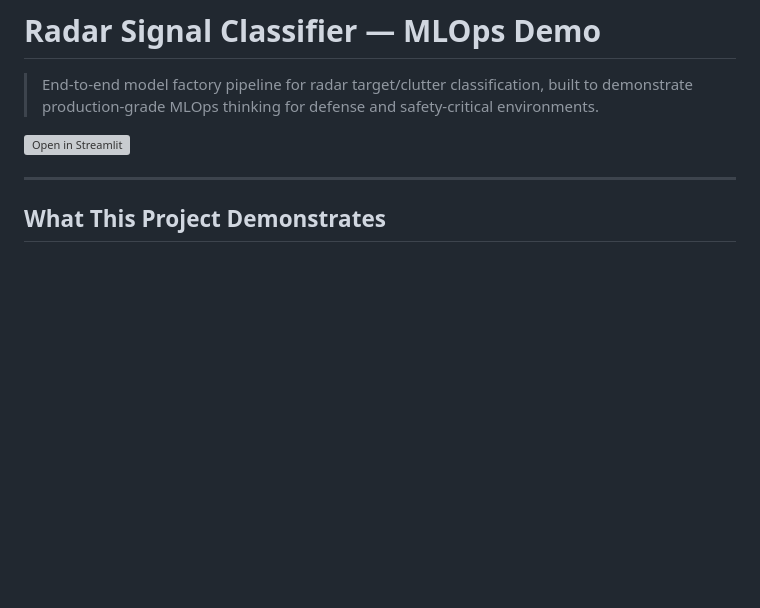
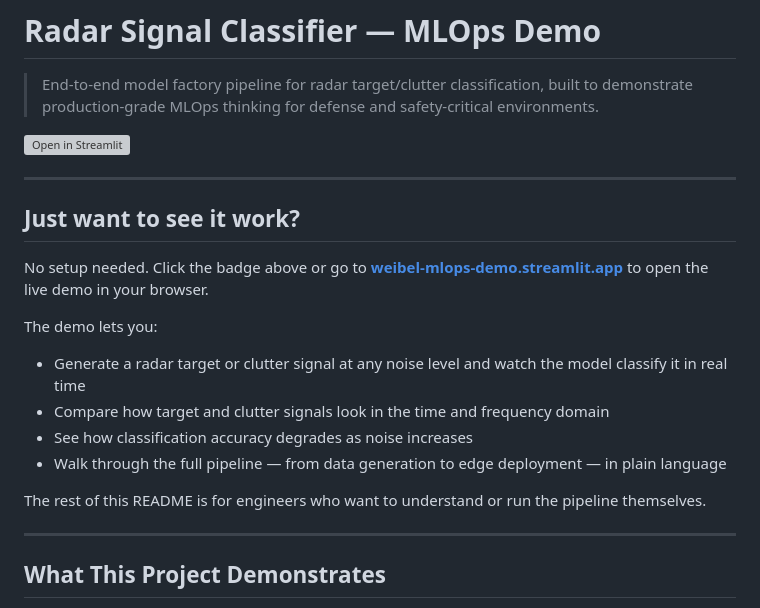
Before and after one commit to Michael-Bach/weibel-mlops-demo, a Markdown page: README.md, the part around the change. Drawn GitHub-style; blank space fills up the shorter version; grey boxes are pictures that could not be loaded.

Commit message:
Add non-technical quick-start section pointing to Streamlit demo

```diff
--- a/README.md
+++ b/README.md
@@ -5,6 +5,20 @@
 > safety-critical environments.
 
 [![Open in Streamlit](https://static.streamlit.io/badges/streamlit_badge_black_white.svg)](https://weibel-mlops-demo.streamlit.app)
+
+---
+
+## Just want to see it work?
+
+No setup needed. Click the badge above or go to **[weibel-mlops-demo.streamlit.app](https://weibel-mlops-demo.streamlit.app)** to open the live demo in your browser.
+
+The demo lets you:
+- Generate a radar target or clutter signal at any noise level and watch the model classify it in real time
+- Compare how target and clutter signals look in the time and frequency domain
+- See how classification accuracy degrades as noise increases
+- Walk through the full pipeline — from data generation to edge deployment — in plain language
+
+The rest of this README is for engineers who want to understand or run the pipeline themselves.
 
 ---
 
```
